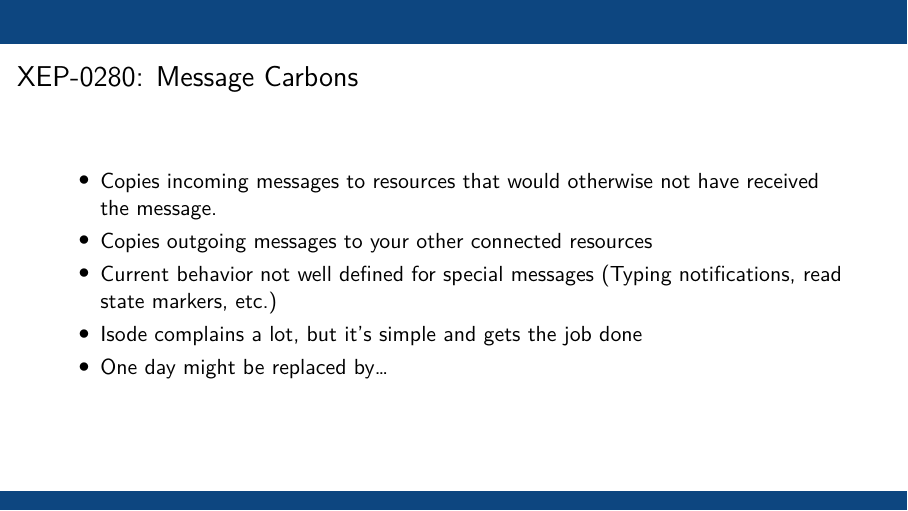
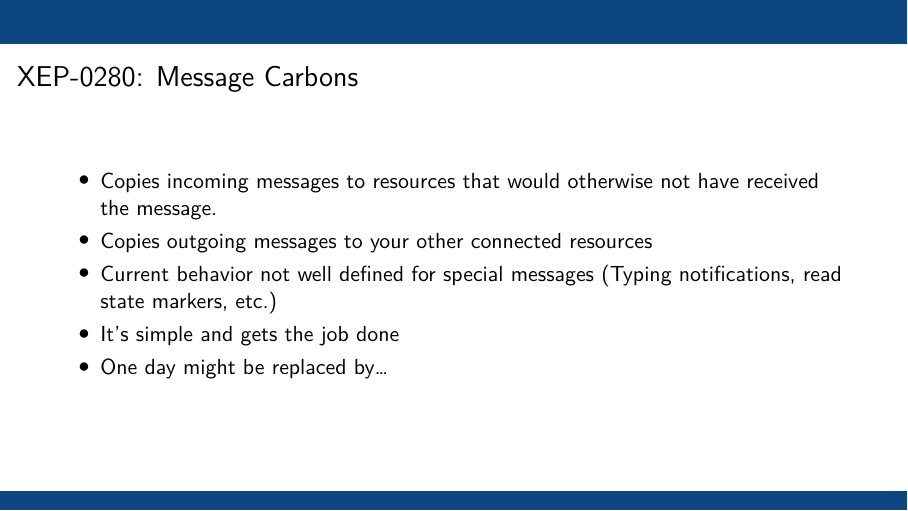
Before and after one commit to SamWhited/xmpp-intro-slides, LaTeX slides (slides.tex): page 39 of 44. Compiled offline with XeLaTeX.

Commit message:
Remove unfair joke (sorry Isode)

```diff
--- a/slides.tex
+++ b/slides.tex
@@ -708,7 +708,7 @@ invent new stream level elements, and never modify core protocol.
 		\item Copies incoming messages to resources that would otherwise not have received the message.
 		\item Copies outgoing messages to your other connected resources
 		\item Current behavior not well defined for special messages (Typing notifications, read state markers, etc.)
-		\item Isode complains a lot, but it's simple and gets the job done
+		\item It's simple and gets the job done
 		\item One day might be replaced by\ldots
 	\end{itemize}
 \end{frame}
```
